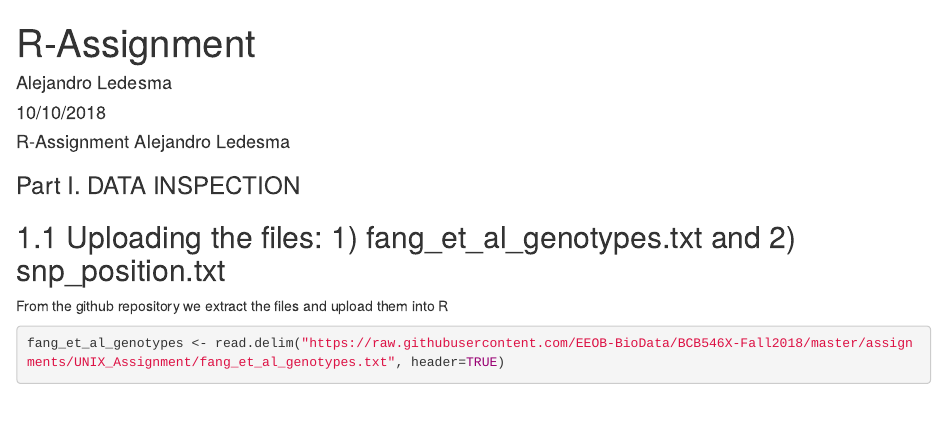
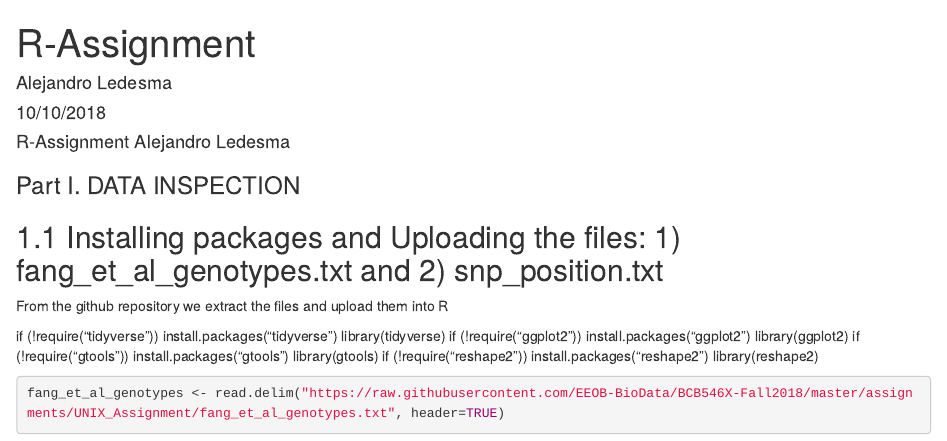
Before and after one commit to aledesm/R_Assignment_AL, an R Markdown document (results/R_Assignment_AL.Rmd): the page in a window 1100 px wide, from its top. Rendered offline with R 4.5, knitr and Pandoc, with nearby package versions; some code elsewhere in the file could not run offline.

Commit message:
Update R_Assignment_AL.Rmd

````diff
--- a/results/R_Assignment_AL.Rmd
+++ b/results/R_Assignment_AL.Rmd
@@ -10,9 +10,18 @@ output: html_document
 
 ### Part I. DATA INSPECTION
 
+## 1.1 Installing packages and Uploading the files: 1) fang_et_al_genotypes.txt and 2) snp_position.txt
+From the github repository we extract the files and upload them into R
 
-## 1.1 Uploading the files: 1) fang_et_al_genotypes.txt and 2) snp_position.txt
-From the github repository we extract the files and upload them into R
+if (!require("tidyverse")) install.packages("tidyverse")
+library(tidyverse)
+if (!require("ggplot2")) install.packages("ggplot2")
+library(ggplot2)
+if (!require("gtools")) install.packages("gtools")
+library(gtools)
+if (!require("reshape2")) install.packages("reshape2")
+library(reshape2)
+
 ```{r}
 
 fang_et_al_genotypes <- read.delim("https://raw.githubusercontent.com/EEOB-BioData/BCB546X-Fall2018/master/assignments/UNIX_Assignment/fang_et_al_genotypes.txt", header=TRUE)
````
